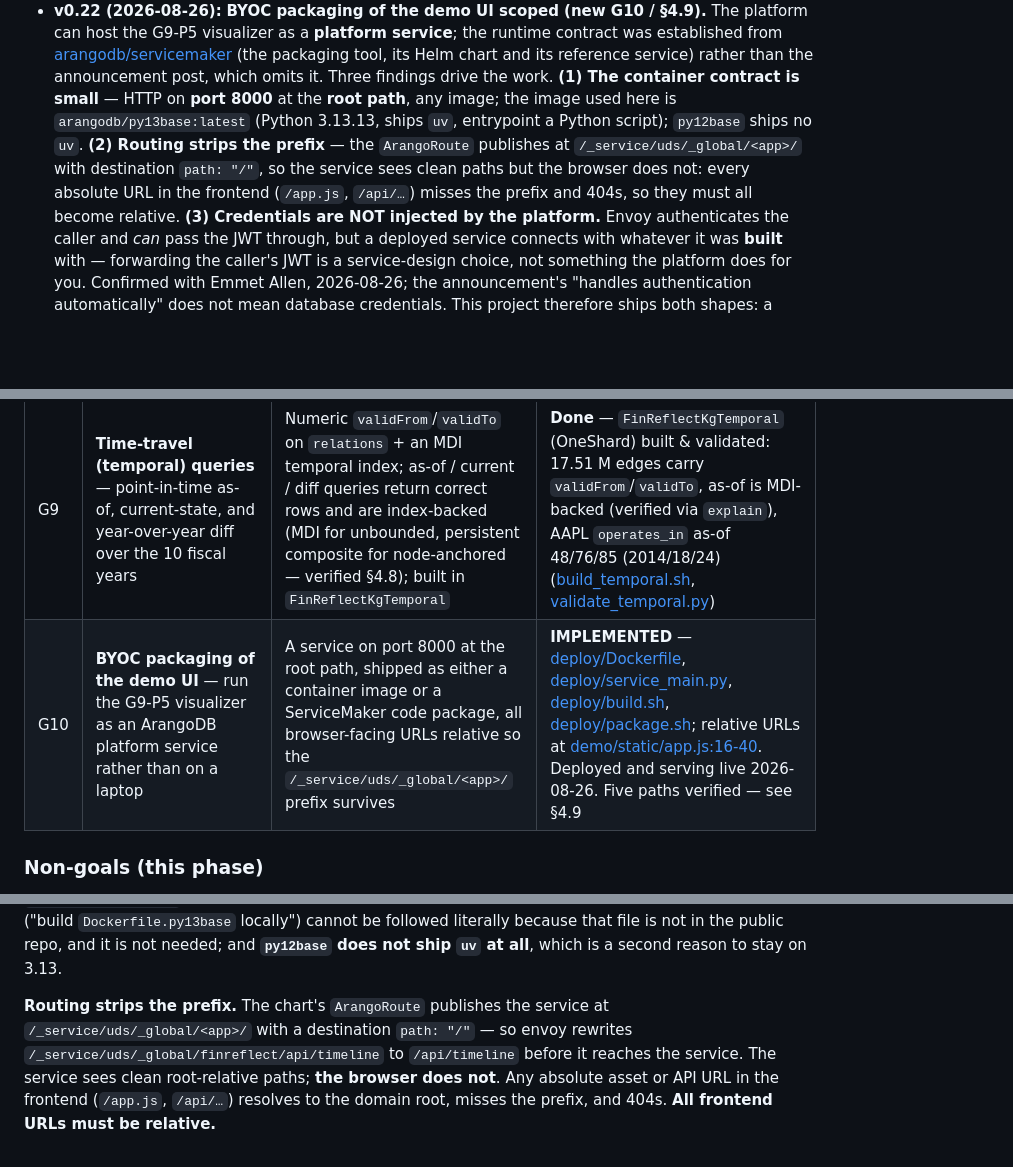
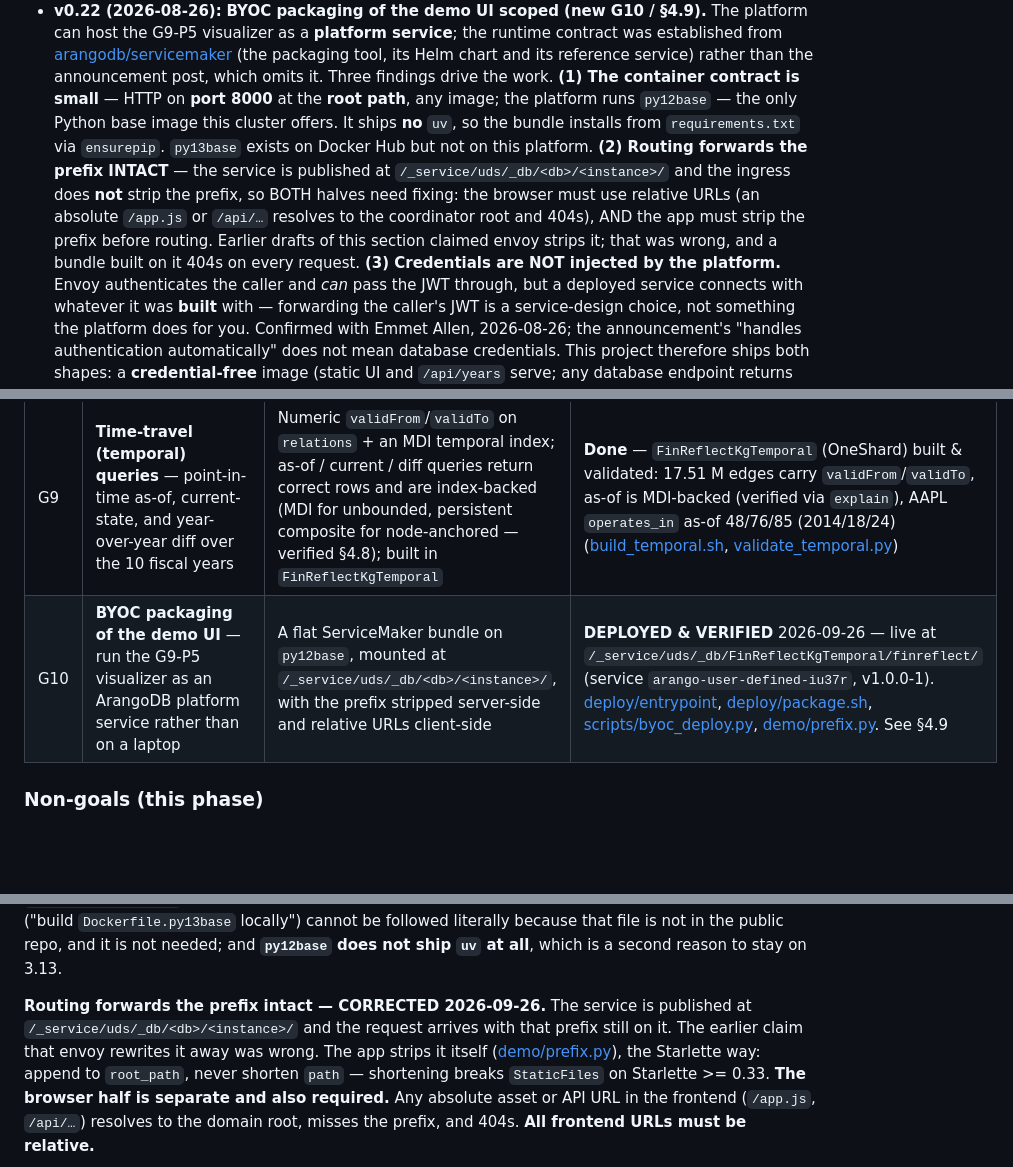
Before and after one commit to ArthurKeen/finreflectkg, a Markdown page: docs/PRD.md, 3 parts joined by grey strips. GitHub-like rendering; blank space fills up the shorter version.

```diff
--- a/docs/PRD.md
+++ b/docs/PRD.md
@@ -70,13 +85,15 @@
   established from [arangodb/servicemaker](https://github.com/arangodb/servicemaker) (the
   packaging tool, its Helm chart and its reference service) rather than the announcement post,
   which omits it. Three findings drive the work. **(1) The container contract is small** — HTTP
-  on **port 8000** at the **root path**, any image; the image used here is
-  `arangodb/py13base:latest` (Python 3.13.13, ships `uv`, entrypoint a Python script);
-  `py12base` ships no `uv`. **(2) Routing
-  strips the prefix** — the `ArangoRoute` publishes at `/_service/uds/_global/<app>/` with destination
-  `path: "/"`, so the service sees clean paths but the browser does not: every absolute URL in
-  the frontend (`/app.js`, `/api/…`) misses the prefix and 404s, so they must all become
-  relative. **(3) Credentials are NOT injected by the platform.** Envoy authenticates the
+  on **port 8000** at the **root path**, any image; the platform runs
+  `py12base` — the only Python base image this cluster offers. It ships **no** `uv`, so the
+  bundle installs from `requirements.txt` via `ensurepip`. `py13base` exists on Docker Hub
+  but not on this platform. **(2) Routing forwards the prefix INTACT** — the service is
+  published at `/_service/uds/_db/<db>/<instance>/` and the ingress does **not** strip the
+  prefix, so BOTH halves need fixing: the browser must use relative URLs (an absolute
+  `/app.js` or `/api/…` resolves to the coordinator root and 404s), AND the app must strip
+  the prefix before routing. Earlier drafts of this section claimed envoy strips it; that
+  was wrong, and a bundle built on it 404s on every request. **(3) Credentials are NOT injected by the platform.** Envoy authenticates the
   caller and *can* pass the JWT through, but a deployed service connects with whatever it was
   **built** with — forwarding the caller's JWT is a service-design choice, not something the
   platform does for you. Confirmed with Emmet Allen, 2026-08-26; the announcement's "handles
@@ -358,7 +375,7 @@ This is a POC to load that dataset into a managed ArangoDB deployment and evalua
 | G7 | Multiple distributions for comparative scale benchmarking | Same dataset built as a **OneShard** db (`FinReflectKgOneShard`) and a **sharded SmartGraph** db (`FinReflectKgSmart`) alongside the baseline `FinReflectKG`; sharding verified (see §4.5) | **Done** — OneShard and SmartGraph both built & verified ([multi-distribution-plan.md](multi-distribution-plan.md)) |
 | G8 | Graph analytics over the graph (GAE): centrality/PageRank, connected components (WCC/SCC), community detection — deterministic jobs + an agentic NL→insights layer | Reproducible GAE jobs on `Node`/`relations` with recorded results (non-mutating result collections), plus an NL/requirements→insights flow (see §4.7) | **Partial** — deterministic base **verified** ([scripts/analytics.py](../scripts/analytics.py)): PageRank + WCC end-to-end on all 3.1 M nodes (self-managed ACP GAE); agentic **planning** layer **completes** ([scripts/analytics_agentic.py](../scripts/analytics_agentic.py)): NL requirements → 10 GAE use cases. Remaining (optional): the fully-autonomous NL→execute→report loop |
 | G9 | **Time-travel (temporal) queries** — point-in-time as-of, current-state, and year-over-year diff over the 10 fiscal years | Numeric `validFrom`/`validTo` on `relations` + an MDI temporal index; as-of / current / diff queries return correct rows and are index-backed (MDI for unbounded, persistent composite for node-anchored — verified §4.8); built in `FinReflectKgTemporal` | **Done** — `FinReflectKgTemporal` (OneShard) built & validated: 17.51 M edges carry `validFrom`/`validTo`, as-of is MDI-backed (verified via `explain`), AAPL `operates_in` as-of 48/76/85 (2014/18/24) ([build_temporal.sh](../scripts/build_temporal.sh), [validate_temporal.py](../scripts/validate_temporal.py)) |
-| G10 | **BYOC packaging of the demo UI** — run the G9-P5 visualizer as an ArangoDB platform service rather than on a laptop | A service on port 8000 at the root path, shipped as either a container image or a ServiceMaker code package, all browser-facing URLs relative so the `/_service/uds/_global/<app>/` prefix survives | **IMPLEMENTED** — [deploy/Dockerfile](../deploy/Dockerfile), [deploy/service_main.py](../deploy/service_main.py), [deploy/build.sh](../deploy/build.sh), [deploy/package.sh](../deploy/package.sh); relative URLs at [demo/static/app.js:16-40](../demo/static/app.js#L16-L40). Deployed and serving live 2026-08-26. Five paths verified — see §4.9 |
+| G10 | **BYOC packaging of the demo UI** — run the G9-P5 visualizer as an ArangoDB platform service rather than on a laptop | A flat ServiceMaker bundle on `py12base`, mounted at `/_service/uds/_db/<db>/<instance>/`, with the prefix stripped server-side and relative URLs client-side | **DEPLOYED & VERIFIED** 2026-09-26 — live at `/_service/uds/_db/FinReflectKgTemporal/finreflect/` (service `arango-user-defined-iu37r`, v1.0.0-1). [deploy/entrypoint](../deploy/entrypoint), [deploy/package.sh](../deploy/package.sh), [scripts/byoc_deploy.py](../scripts/byoc_deploy.py), [demo/prefix.py](../demo/prefix.py). See §4.9 |
 
 ### Non-goals (this phase)
 
@@ -823,10 +840,12 @@ locally") cannot be followed literally because that file is not in the public re
 not needed; and **`py12base` does not ship `uv` at all**, which is a second reason to stay on
 3.13.
 
-**Routing strips the prefix.** The chart's `ArangoRoute` publishes the service at
-`/_service/uds/_global/<app>/` with a destination `path: "/"` — so envoy rewrites
-`/_service/uds/_global/finreflect/api/timeline` to `/api/timeline` before it reaches the service.
-The service sees clean root-relative paths; **the browser does not**. Any absolute asset or
+**Routing forwards the prefix intact — CORRECTED 2026-09-26.** The service is published at
+`/_service/uds/_db/<db>/<instance>/` and the request arrives with that prefix still on it.
+The earlier claim that envoy rewrites it away was wrong. The app strips it itself
+([demo/prefix.py](../demo/prefix.py)), the Starlette way: append to `root_path`, never shorten
+`path` — shortening breaks `StaticFiles` on Starlette >= 0.33. **The browser half is separate
+and also required.** Any absolute asset or
 API URL in the frontend (`/app.js`, `/api/…`) resolves to the domain root, misses the
 prefix, and 404s. **All frontend URLs must be relative.**
 
```
Also changed, not shown: other parts of docs/PRD.md (+48 -1 lines).
